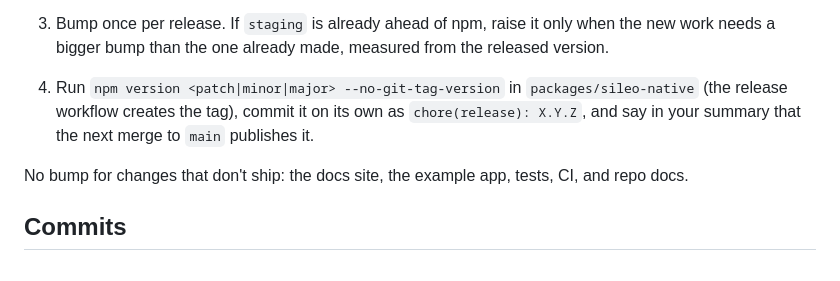
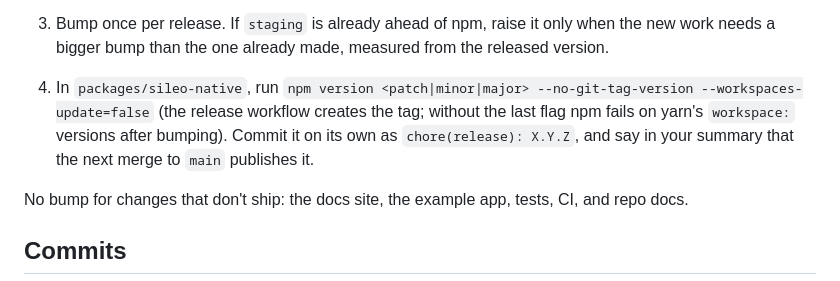
Before and after one commit to bbrainttech/sileo-native, a Markdown page: CLAUDE.md, the part around the change. Drawn GitHub-style.

Commit message:
docs: bump the version without npm's workspace update
Co-Authored-By: Claude Opus 5.5 <noreply@anthropic.com>

```diff
--- a/CLAUDE.md
+++ b/CLAUDE.md
@@ -41,10 +41,12 @@ peer dependencies or files), finish the task by bumping
 3. Bump once per release. If `staging` is already ahead of npm, raise it only
    when the new work needs a bigger bump than the one already made, measured
    from the released version.
-4. Run `npm version <patch|minor|major> --no-git-tag-version` in
-   `packages/sileo-native` (the release workflow creates the tag), commit it on
-   its own as `chore(release): X.Y.Z`, and say in your summary that the next
-   merge to `main` publishes it.
+4. In `packages/sileo-native`, run
+   `npm version <patch|minor|major> --no-git-tag-version --workspaces-update=false`
+   (the release workflow creates the tag; without the last flag npm fails on
+   yarn's `workspace:` versions after bumping). Commit it on its own as
+   `chore(release): X.Y.Z`, and say in your summary that the next merge to
+   `main` publishes it.
 
 No bump for changes that don't ship: the docs site, the example app, tests, CI,
 and repo docs.
```
